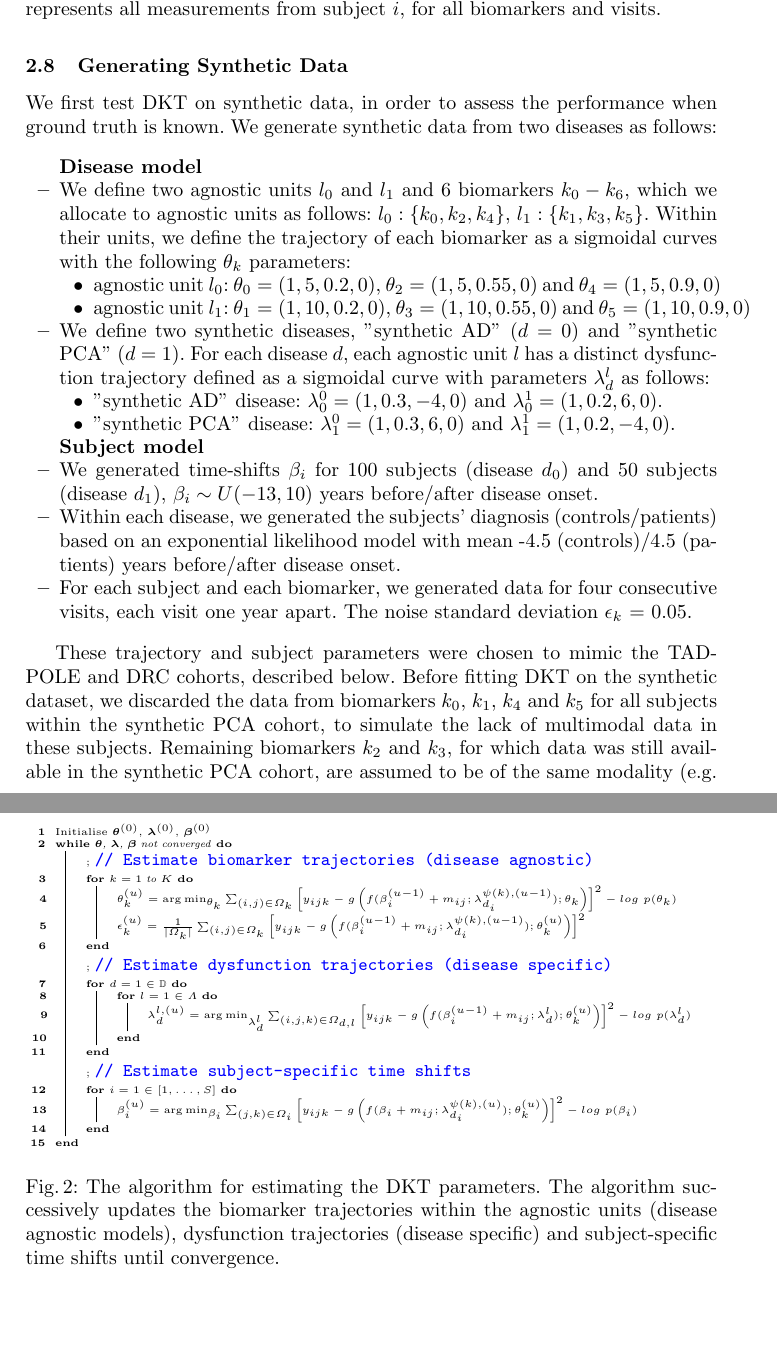
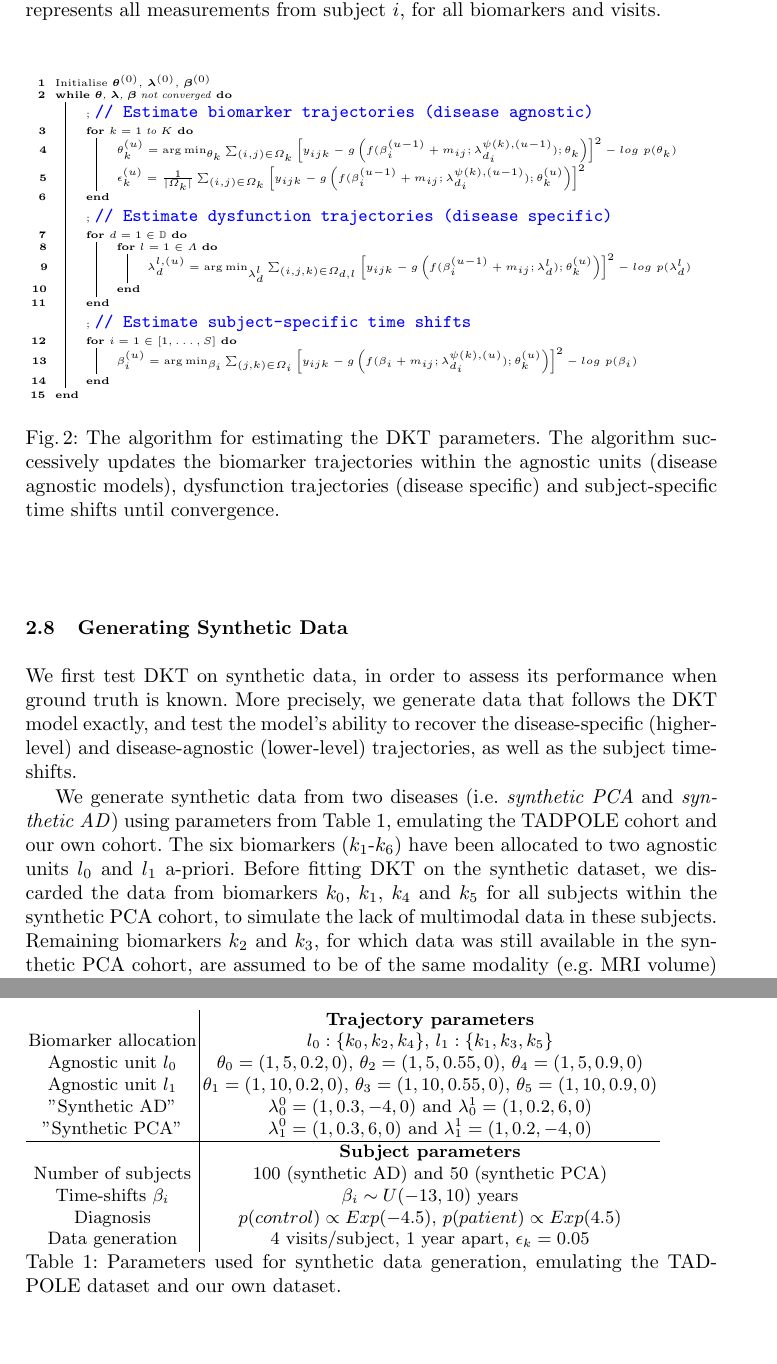
Before and after one commit to razvanmarinescu/dkt, a LaTeX paper (paper/paper.tex): two parts of pages 6 and 14 of 17 before the commit and two parts of pages 7 and 8 of 16 after it, joined at a grey line, cut so that both start at the same text, the shorter picture padded with empty space. Compiled offline with pdfLaTeX.

Commit message:
more on DKT paper

```diff
--- a/paper/paper.tex
+++ b/paper/paper.tex
@@ -209,28 +209,30 @@ In the second stage we jointly optimise across all agnostic units and disease mo
 \subsection{Generating Synthetic Data}
 \label{sec:dktMetSyn}
 
-We first test DKT on synthetic data, in order to assess the performance when ground truth is known. We generate synthetic data from two diseases as follows:
+We first test DKT on synthetic data, in order to assess its performance when ground truth is known. More precisely, we generate data that follows the DKT model exactly, and test the model's ability to recover the disease-specific (higher-level) and disease-agnostic (lower-level) trajectories, as well as the subject time-shifts.
 
-\begin{itemize}
- \item[] \textbf{Disease model}
- \item We define two agnostic units $l_0$ and $l_1$ and 6 biomarkers $k_0-k_6$, which we allocate to agnostic units as follows: $l_0:\{k_0, k_2, k_4\}$, $l_1: \{k_1, k_3, k_5\}$. Within their units, we define the trajectory of each biomarker as a sigmoidal curves with the following $\theta_k$ parameters:
- \begin{itemize}
-  \item agnostic unit $l_0$: $\theta_0 = (1,5,0.2,0)$, $\theta_2 = (1,5,0.55,0)$ and $\theta_4 = (1,5,0.9,0)$
-  \item agnostic unit $l_1$: $\theta_1 = (1,10,0.2,0)$, $\theta_3 = (1,10,0.55,0)$ and $\theta_5 = (1,10,0.9,0)$
- \end{itemize}
- \item We define two synthetic diseases, "synthetic AD" ($d=0$) and "synthetic PCA" ($d=1$). For each disease $d$, each agnostic unit $l$ has a distinct dysfunction trajectory defined as a sigmoidal curve with parameters $\lambda_d^l$ as follows:
- \begin{itemize}
-  \item "synthetic AD" disease: $\lambda_0^0 = (1, 0.3, -4, 0)$  and $\lambda_0^1 = (1, 0.2, 6, 0)$.
-  \item "synthetic PCA" disease: $\lambda_1^0 = (1, 0.3, 6, 0)$ and $\lambda_1^1 = (1, 0.2, -4, 0)$.
- \end{itemize}
+ \begin{table}
+ \begin{tabular}{c | c}
+& \textbf{Trajectory parameters} \\
+%\hline
+ Biomarker allocation &  $l_0:\{k_0, k_2, k_4\}$, $l_1: \{k_1, k_3, k_5\}$ \\
+Agnostic unit $l_0$ &  $\theta_0 = (1,5,0.2,0)$, $\theta_2 = (1,5,0.55,0)$,  $\theta_4 = (1,5,0.9,0)$  \\
+Agnostic unit $l_1$ & $\theta_1 = (1,10,0.2,0)$, $\theta_3 = (1,10,0.55,0)$, $\theta_5 = (1,10,0.9,0)$ \\
 
- \item[] \textbf{Subject model}
- \item We generated time-shifts $\beta_i$ for 100 subjects (disease $d_0$) and 50 subjects (disease $d_1$), $\beta_i \sim U(-13,10)$ years before/after disease onset.
- \item Within each disease, we generated the subjects' diagnosis (controls/patients) based on an exponential likelihood model with mean -4.5 (controls)/4.5 (patients) years before/after disease onset.
- \item For each subject and each biomarker, we generated data for four consecutive visits, each visit one year apart. The noise standard deviation $\epsilon_k$ = 0.05.
-\end{itemize}
+"Synthetic AD" & $\lambda_0^0 = (1, 0.3, -4, 0)$  and $\lambda_0^1 = (1, 0.2, 6, 0)$ \\
+ "Synthetic PCA" & $\lambda_1^0 = (1, 0.3, 6, 0)$ and $\lambda_1^1 = (1, 0.2, -4, 0)$ \\
+\hline
+& \textbf{Subject parameters} \\
+ Number of subjects & 100 (synthetic AD) and 50 (synthetic PCA) \\
+ Time-shifts $\beta_i$ & $\beta_i \sim U(-13,10)$ years \\
+ Diagnosis & $p(control) \propto Exp (-4.5)$,  $p(patient) \propto Exp (4.5)$\\
+ Data generation & 4 visits/subject, 1 year apart, $\epsilon_k = 0.05$\\
+\end{tabular}
+\caption{Parameters used for synthetic data generation, emulating the TADPOLE dataset and our own dataset.}
+\label{tab:synParams}
+\end{table}
 
-These trajectory and subject parameters were chosen to mimic the TADPOLE and DRC cohorts, described below. Before fitting DKT on the synthetic dataset, we discarded the data from biomarkers $k_0$, $k_1$, $k_4$ and $k_5$ for all subjects within the synthetic PCA cohort, to simulate the lack of multimodal data in these subjects. Remaining biomarkers $k_2$ and $k_3$, for which data was still available in the synthetic PCA cohort, are assumed to be of the same modality (e.g. MRI volume) but to represent measurements from different brain regions (e.g. temporal and occipital).
+We generate synthetic data from two diseases (i.e. \emph{synthetic PCA} and \emph{synthetic AD}) using parameters from Table \ref{tab:synParams}, emulating the TADPOLE cohort and our own cohort. The six biomarkers ($k_1$-$k_6$) have been allocated to two agnostic units $l_0$ and $l_1$ a-priori. Before fitting DKT on the synthetic dataset, we discarded the data from biomarkers $k_0$, $k_1$, $k_4$ and $k_5$ for all subjects within the synthetic PCA cohort, to simulate the lack of multimodal data in these subjects. Remaining biomarkers $k_2$ and $k_3$, for which data was still available in the synthetic PCA cohort, are assumed to be of the same modality (e.g. MRI volume) but to represent measurements from different brain regions (e.g. temporal and occipital).
 
 
 \subsection{Data acquisition and Preprocessing}
```
Also changed, not shown: paper/figures/disease_knowledge_transfer_symbols.pdf (added), paper/figures/disease_knowledge_transfer_symbols.png (added), paper/paper.pdf, 1 other file.
